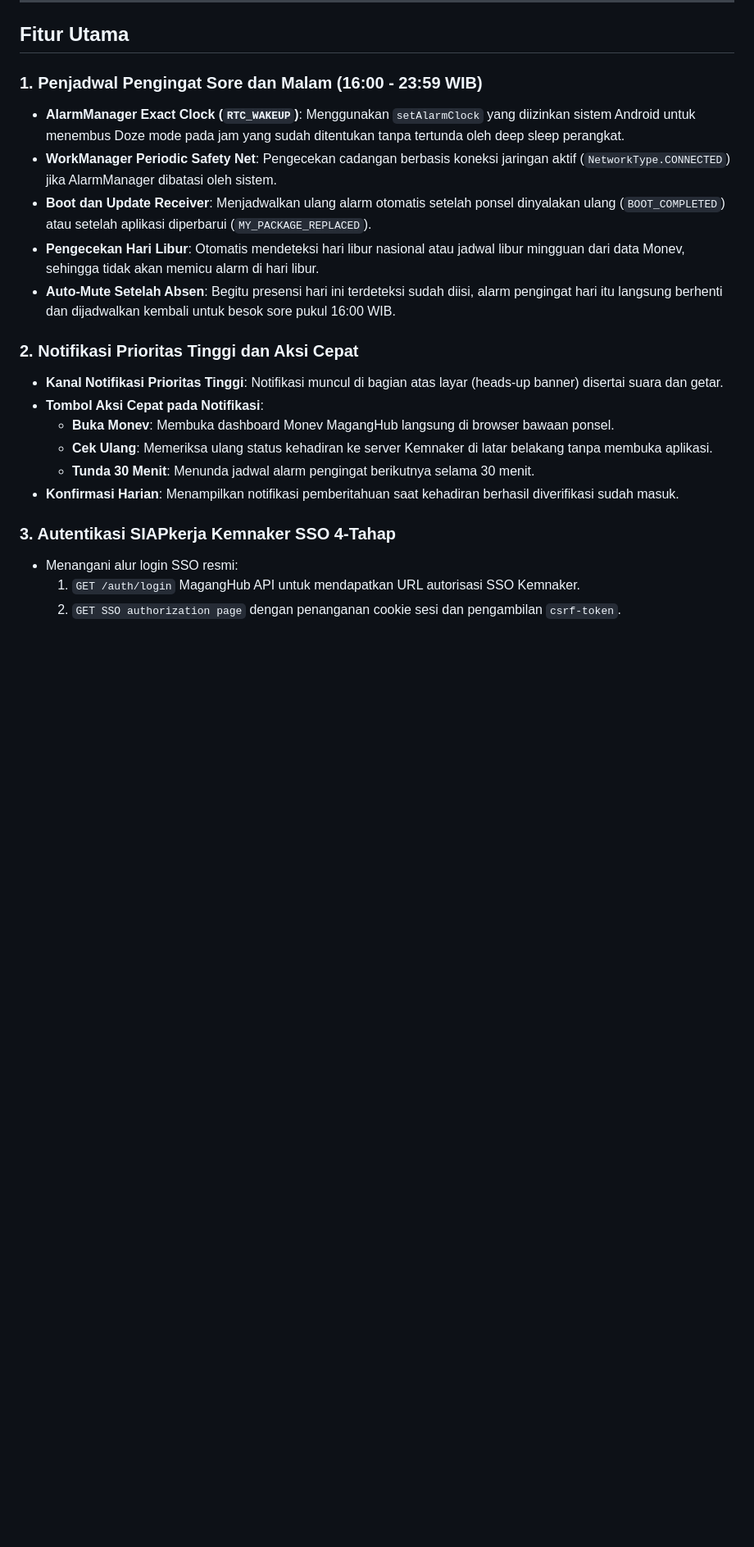
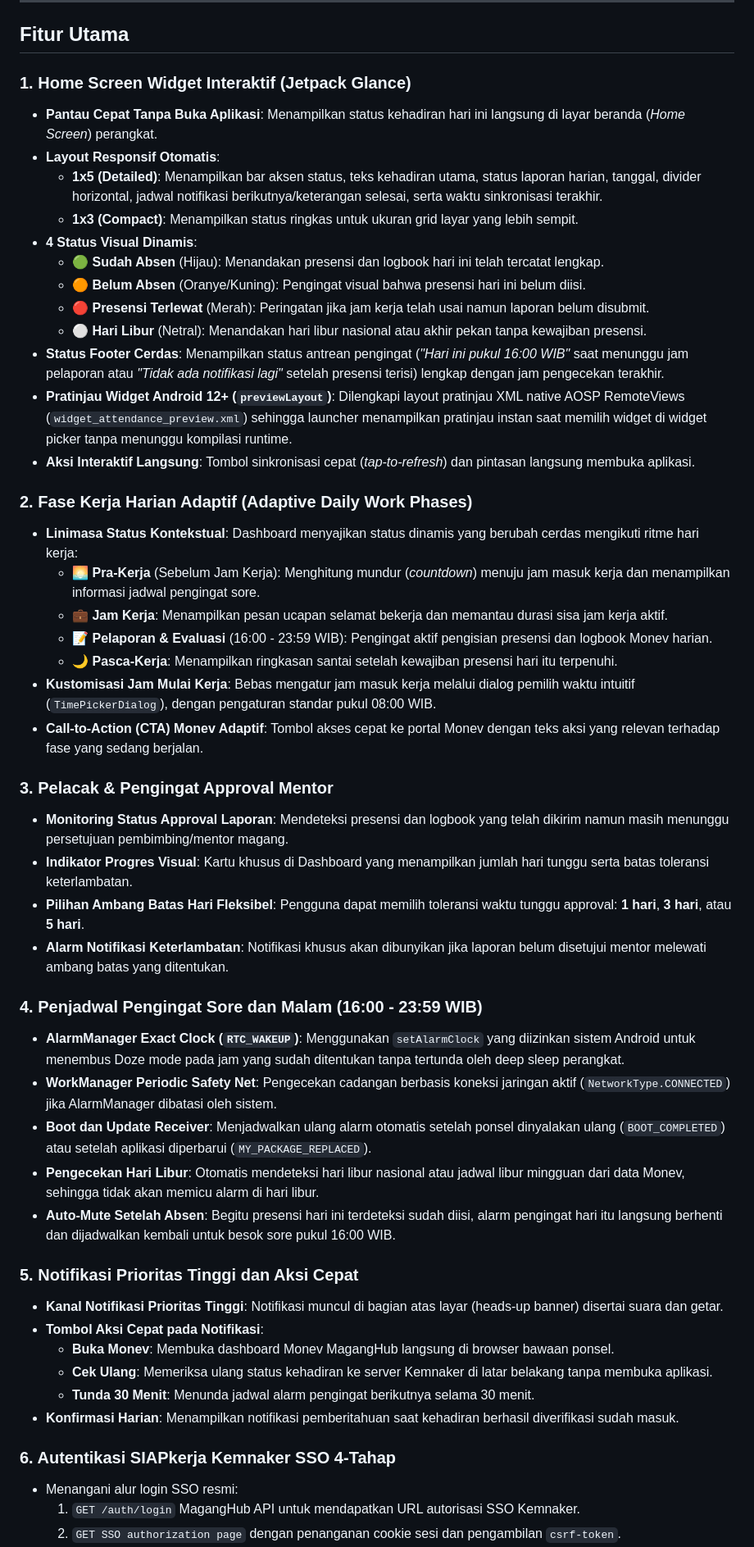
Before and after one commit to Churma16/maganghub-android, a Markdown page: README.md, the part around one of its changes. Shown at 82% size. GitHub-like rendering; blank space fills up the shorter version.

```diff
--- a/README.md
+++ b/README.md
@@ -35,14 +54,43 @@ MagangHub Logbook Companion memindahkan logika pemantau presensi mandiri ke apli
 
 ## Fitur Utama
 
-### 1. Penjadwal Pengingat Sore dan Malam (16:00 - 23:59 WIB)
+### 1. Home Screen Widget Interaktif (Jetpack Glance)
+* **Pantau Cepat Tanpa Buka Aplikasi**: Menampilkan status kehadiran hari ini langsung di layar beranda (*Home Screen*) perangkat.
+* **Layout Responsif Otomatis**:
+  * **1x5 (Detailed)**: Menampilkan bar aksen status, teks kehadiran utama, status laporan harian, tanggal, divider horizontal, jadwal notifikasi berikutnya/keterangan selesai, serta waktu sinkronisasi terakhir.
+  * **1x3 (Compact)**: Menampilkan status ringkas untuk ukuran grid layar yang lebih sempit.
+* **4 Status Visual Dinamis**:
+  * 🟢 **Sudah Absen** (Hijau): Menandakan presensi dan logbook hari ini telah tercatat lengkap.
+  * 🟠 **Belum Absen** (Oranye/Kuning): Pengingat visual bahwa presensi hari ini belum diisi.
+  * 🔴 **Presensi Terlewat** (Merah): Peringatan jika jam kerja telah usai namun laporan belum disubmit.
+  * ⚪ **Hari Libur** (Netral): Menandakan hari libur nasional atau akhir pekan tanpa kewajiban presensi.
+* **Status Footer Cerdas**: Menampilkan status antrean pengingat (*"Hari ini pukul 16:00 WIB"* saat menunggu jam pelaporan atau *"Tidak ada notifikasi lagi"* setelah presensi terisi) lengkap dengan jam pengecekan terakhir.
+* **Pratinjau Widget Android 12+ (`previewLayout`)**: Dilengkapi layout pratinjau XML native AOSP RemoteViews (`widget_attendance_preview.xml`) sehingga launcher menampilkan pratinjau instan saat memilih widget di widget picker tanpa menunggu kompilasi runtime.
+* **Aksi Interaktif Langsung**: Tombol sinkronisasi cepat (*tap-to-refresh*) dan pintasan langsung membuka aplikasi.
+
+### 2. Fase Kerja Harian Adaptif (Adaptive Daily Work Phases)
+* **Linimasa Status Kontekstual**: Dashboard menyajikan status dinamis yang berubah cerdas mengikuti ritme hari kerja:
+  * 🌅 **Pra-Kerja** (Sebelum Jam Kerja): Menghitung mundur (*countdown*) menuju jam masuk kerja dan menampilkan informasi jadwal pengingat sore.
+  * 💼 **Jam Kerja**: Menampilkan pesan ucapan selamat bekerja dan memantau durasi sisa jam kerja aktif.
+  * 📝 **Pelaporan & Evaluasi** (16:00 - 23:59 WIB): Pengingat aktif pengisian presensi dan logbook Monev harian.
+  * 🌙 **Pasca-Kerja**: Menampilkan ringkasan santai setelah kewajiban presensi hari itu terpenuhi.
+* **Kustomisasi Jam Mulai Kerja**: Bebas mengatur jam masuk kerja melalui dialog pemilih waktu intuitif (`TimePickerDialog`), dengan pengaturan standar pukul 08:00 WIB.
+* **Call-to-Action (CTA) Monev Adaptif**: Tombol akses cepat ke portal Monev dengan teks aksi yang relevan terhadap fase yang sedang berjalan.
+
+### 3. Pelacak & Pengingat Approval Mentor
+* **Monitoring Status Approval Laporan**: Mendeteksi presensi dan logbook yang telah dikirim namun masih menunggu persetujuan pembimbing/mentor magang.
+* **Indikator Progres Visual**: Kartu khusus di Dashboard yang menampilkan jumlah hari tunggu serta batas toleransi keterlambatan.
+* **Pilihan Ambang Batas Hari Fleksibel**: Pengguna dapat memilih toleransi waktu tunggu approval: **1 hari**, **3 hari**, atau **5 hari**.
+* **Alarm Notifikasi Keterlambatan**: Notifikasi khusus akan dibunyikan jika laporan belum disetujui mentor melewati ambang batas yang ditentukan.
+
+### 4. Penjadwal Pengingat Sore dan Malam (16:00 - 23:59 WIB)
 * **AlarmManager Exact Clock (`RTC_WAKEUP`)**: Menggunakan `setAlarmClock` yang diizinkan sistem Android untuk menembus Doze mode pada jam yang sudah ditentukan tanpa tertunda oleh deep sleep perangkat.
 * **WorkManager Periodic Safety Net**: Pengecekan cadangan berbasis koneksi jaringan aktif (`NetworkType.CONNECTED`) jika AlarmManager dibatasi oleh sistem.
 * **Boot dan Update Receiver**: Menjadwalkan ulang alarm otomatis setelah ponsel dinyalakan ulang (`BOOT_COMPLETED`) atau setelah aplikasi diperbarui (`MY_PACKAGE_REPLACED`).
 * **Pengecekan Hari Libur**: Otomatis mendeteksi hari libur nasional atau jadwal libur mingguan dari data Monev, sehingga tidak akan memicu alarm di hari libur.
 * **Auto-Mute Setelah Absen**: Begitu presensi hari ini terdeteksi sudah diisi, alarm pengingat hari itu langsung berhenti dan dijadwalkan kembali untuk besok sore pukul 16:00 WIB.
 
-### 2. Notifikasi Prioritas Tinggi dan Aksi Cepat
+### 5. Notifikasi Prioritas Tinggi dan Aksi Cepat
 * **Kanal Notifikasi Prioritas Tinggi**: Notifikasi muncul di bagian atas layar (heads-up banner) disertai suara dan getar.
 * **Tombol Aksi Cepat pada Notifikasi**:
   * **Buka Monev**: Membuka dashboard Monev MagangHub langsung di browser bawaan ponsel.
@@ -50,7 +98,7 @@ MagangHub Logbook Companion memindahkan logika pemantau presensi mandiri ke apli
   * **Tunda 30 Menit**: Menunda jadwal alarm pengingat berikutnya selama 30 menit.
 * **Konfirmasi Harian**: Menampilkan notifikasi pemberitahuan saat kehadiran berhasil diverifikasi sudah masuk.
 
-### 3. Autentikasi SIAPkerja Kemnaker SSO 4-Tahap
+### 6. Autentikasi SIAPkerja Kemnaker SSO 4-Tahap
 * Menangani alur login SSO resmi:
   1. `GET /auth/login` MagangHub API untuk mendapatkan URL autorisasi SSO Kemnaker.
   2. `GET SSO authorization page` dengan penanganan cookie sesi dan pengambilan `csrf-token`.
```
Also changed, not shown: other parts of README.md (+60 -27 lines), docs/images/dashboard.png (added), docs/images/settings_account.png (added), docs/images/settings_mentor.png (added), docs/images/settings_reminders.png (added), docs/images/widget_card.png (added).
